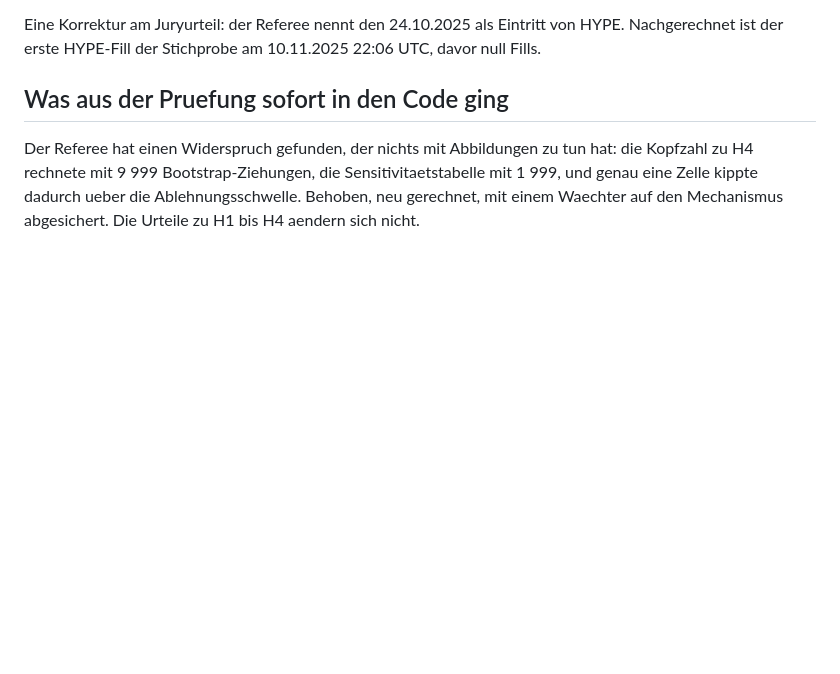
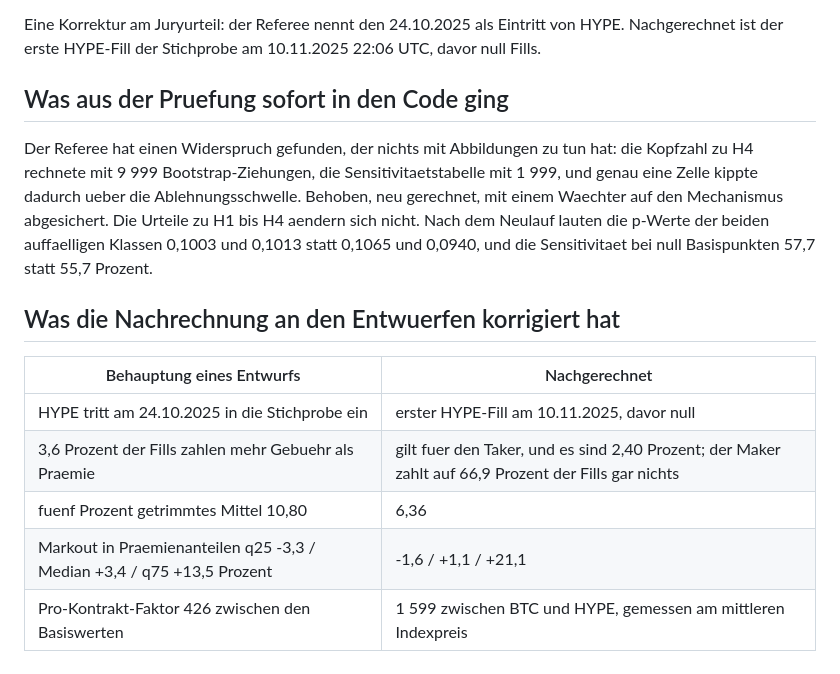
Before and after one commit to gelatotrade/Derive-Option-Surface, a Markdown page: docs/paper1/ABBILDUNGSWAHL.md, the part around the change. Rendered like a GitHub page; blank space fills up the shorter version.

Commit message:
docs(p1): Numbers updated after the rerun
The p-values of the two notable classes are now 0.1003 and 0.1013, the
sensitivity at zero basis points 57.7 per cent. Plus a table of the five claims
from the drafts that the recomputation corrected.

```diff
--- a/docs/paper1/ABBILDUNGSWAHL.md
+++ b/docs/paper1/ABBILDUNGSWAHL.md
@@ -46,4 +46,15 @@ HYPE-Fill der Stichprobe am 10.11.2025 22:06 UTC, davor null Fills.
 Der Referee hat einen Widerspruch gefunden, der nichts mit Abbildungen zu tun hat: die Kopfzahl zu H4 rechnete mit
 9 999 Bootstrap-Ziehungen, die Sensitivitaetstabelle mit 1 999, und genau eine Zelle kippte dadurch ueber die
 Ablehnungsschwelle. Behoben, neu gerechnet, mit einem Waechter auf den Mechanismus abgesichert. Die Urteile zu H1
-bis H4 aendern sich nicht.
+bis H4 aendern sich nicht. Nach dem Neulauf lauten die p-Werte der beiden auffaelligen Klassen 0,1003 und
+0,1013 statt 0,1065 und 0,0940, und die Sensitivitaet bei null Basispunkten 57,7 statt 55,7 Prozent.
+
+## Was die Nachrechnung an den Entwuerfen korrigiert hat
+
+| Behauptung eines Entwurfs | Nachgerechnet |
+|---|---|
+| HYPE tritt am 24.10.2025 in die Stichprobe ein | erster HYPE-Fill am 10.11.2025, davor null |
+| 3,6 Prozent der Fills zahlen mehr Gebuehr als Praemie | gilt fuer den Taker, und es sind 2,40 Prozent; der Maker zahlt auf 66,9 Prozent der Fills gar nichts |
+| fuenf Prozent getrimmtes Mittel 10,80 | 6,36 |
+| Markout in Praemienanteilen q25 -3,3 / Median +3,4 / q75 +13,5 Prozent | -1,6 / +1,1 / +21,1 |
+| Pro-Kontrakt-Faktor 426 zwischen den Basiswerten | 1 599 zwischen BTC und HYPE, gemessen am mittleren Indexpreis |
```
Also changed, not shown: 1 other file.
